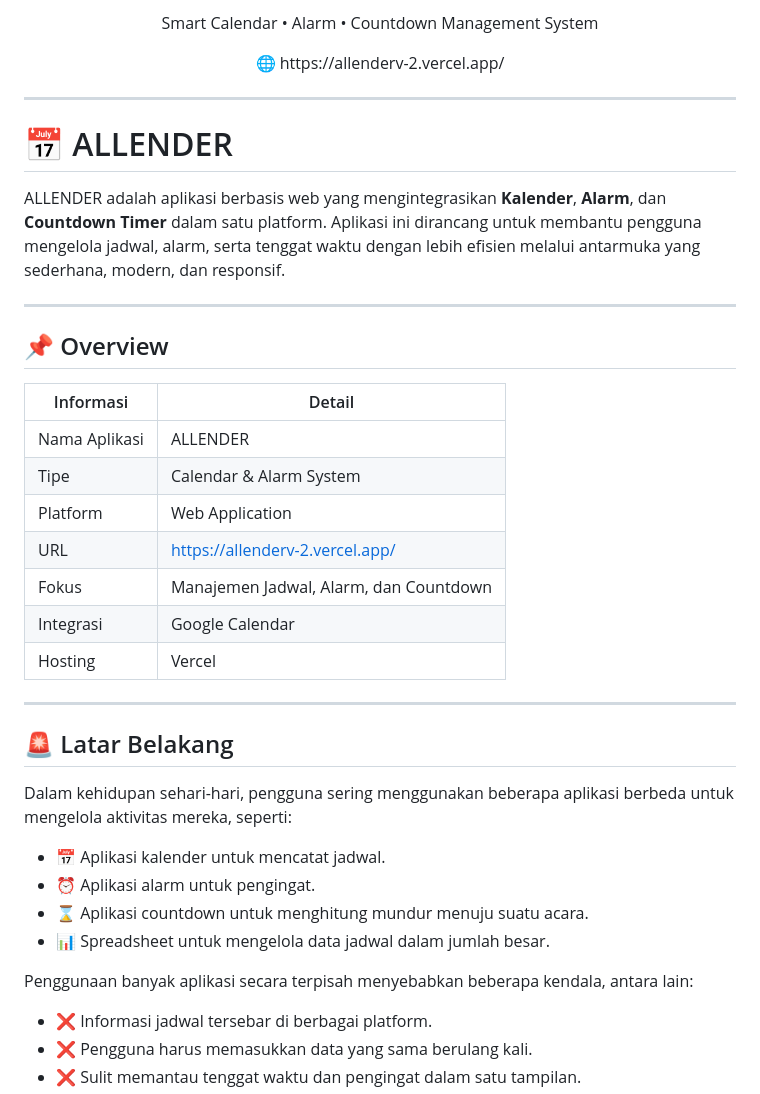
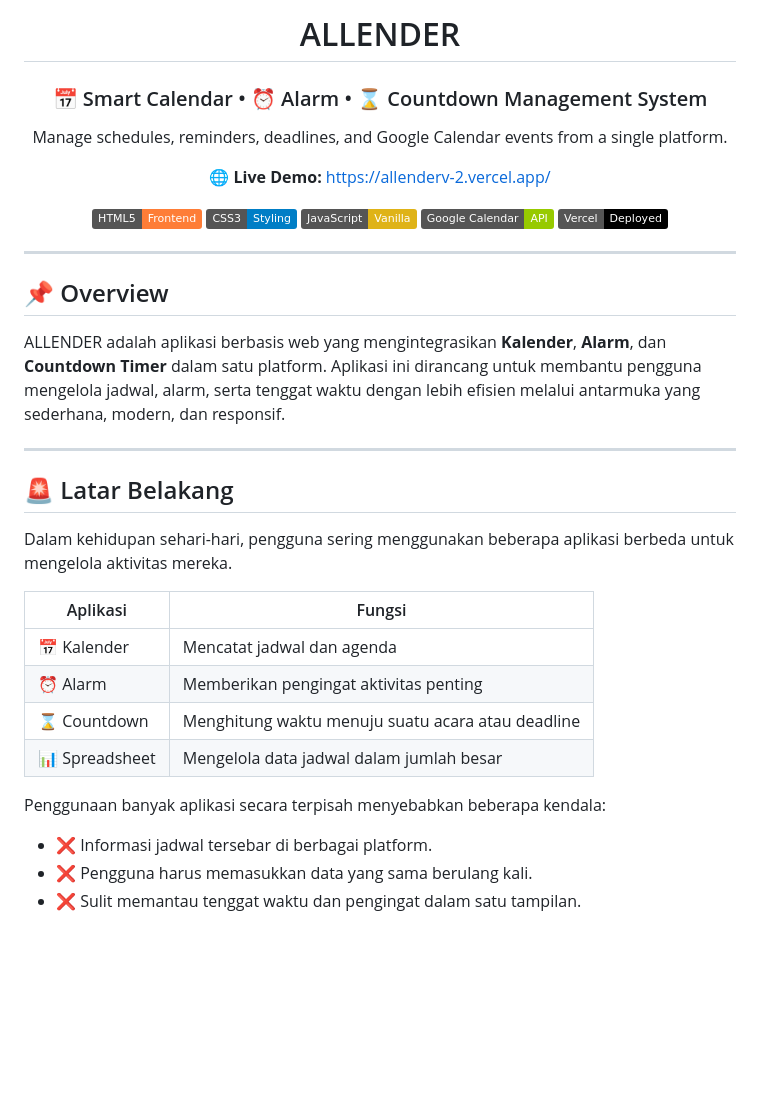
Before and after one commit to glitch1331/ALLENDERV2, a Markdown page: README.md, the part around one of its changes. Drawn GitHub-style; badges without logos; blank space fills up the shorter version.

```diff
--- a/README.md
+++ b/README.md
@@ -4,44 +2,40 @@
 
-<p align="center">
-  Smart Calendar • Alarm • Countdown Management System
-</p>
+# ALLENDER
 
-<p align="center">
-  🌐 https://allenderv-2.vercel.app/
-</p>
+### 📅 Smart Calendar • ⏰ Alarm • ⌛ Countdown Management System
+
+Manage schedules, reminders, deadlines, and Google Calendar events from a single platform.
+
+🌐 **Live Demo:** https://allenderv-2.vercel.app/
+
+![HTML](https://img.shields.io/badge/HTML5-Frontend-orange)
+![CSS](https://img.shields.io/badge/CSS3-Styling-blue)
+![JavaScript](https://img.shields.io/badge/JavaScript-Vanilla-yellow)
+![Google Calendar](https://img.shields.io/badge/Google%20Calendar-API-green)
+![Vercel](https://img.shields.io/badge/Vercel-Deployed-black)
+
+</div>
 
 ---
 
-# 📅 ALLENDER
+## 📌 Overview
 
 ALLENDER adalah aplikasi berbasis web yang mengintegrasikan **Kalender**, **Alarm**, dan **Countdown Timer** dalam satu platform. Aplikasi ini dirancang untuk membantu pengguna mengelola jadwal, alarm, serta tenggat waktu dengan lebih efisien melalui antarmuka yang sederhana, modern, dan responsif.
 
 ---
 
-## 📌 Overview
-
-| Informasi     | Detail                                 |
-| ------------- | -------------------------------------- |
-| Nama Aplikasi | ALLENDER                               |
-| Tipe          | Calendar & Alarm System                |
-| Platform      | Web Application                        |
-| URL           | https://allenderv-2.vercel.app/        |
-| Fokus         | Manajemen Jadwal, Alarm, dan Countdown |
-| Integrasi     | Google Calendar                        |
-| Hosting       | Vercel                                 |
-
----
-
 ## 🚨 Latar Belakang
 
-Dalam kehidupan sehari-hari, pengguna sering menggunakan beberapa aplikasi berbeda untuk mengelola aktivitas mereka, seperti:
+Dalam kehidupan sehari-hari, pengguna sering menggunakan beberapa aplikasi berbeda untuk mengelola aktivitas mereka.
 
-* 📅 Aplikasi kalender untuk mencatat jadwal.
-* ⏰ Aplikasi alarm untuk pengingat.
-* ⌛ Aplikasi countdown untuk menghitung mundur menuju suatu acara.
-* 📊 Spreadsheet untuk mengelola data jadwal dalam jumlah besar.
+| Aplikasi       | Fungsi                                            |
+| -------------- | ------------------------------------------------- |
+| 📅 Kalender    | Mencatat jadwal dan agenda                        |
+| ⏰ Alarm        | Memberikan pengingat aktivitas penting            |
+| ⌛ Countdown    | Menghitung waktu menuju suatu acara atau deadline |
+| 📊 Spreadsheet | Mengelola data jadwal dalam jumlah besar          |
 
-Penggunaan banyak aplikasi secara terpisah menyebabkan beberapa kendala, antara lain:
+Penggunaan banyak aplikasi secara terpisah menyebabkan beberapa kendala:
 
 * ❌ Informasi jadwal tersebar di berbagai platform.
 * ❌ Pengguna harus memasukkan data yang sama berulang kali.
```
Also changed, not shown: other parts of README.md (+17 -21 lines).
